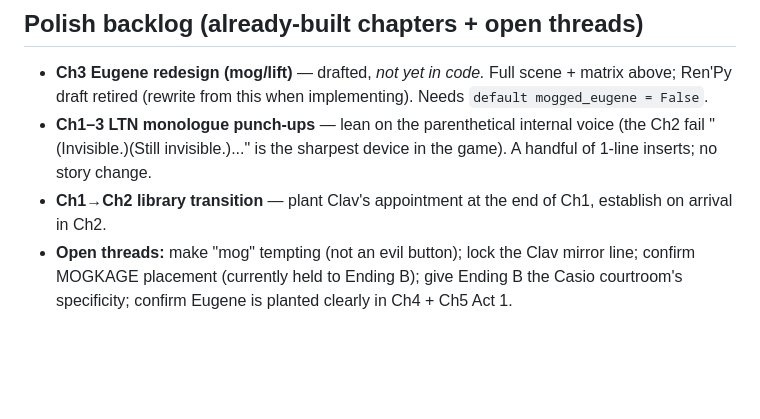
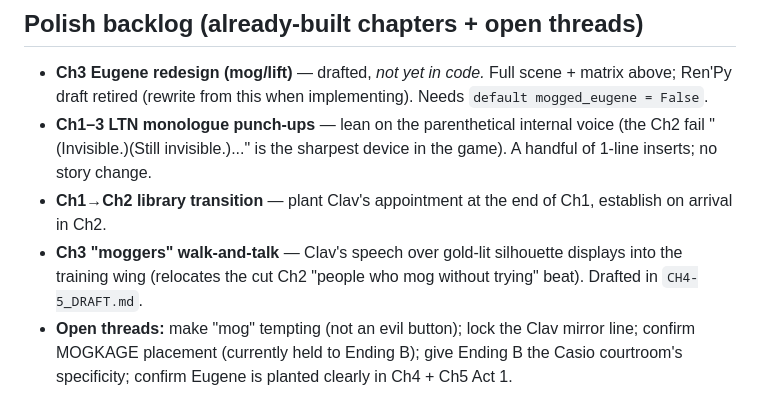
Before and after one commit to Tarzerk/mogmax, a Markdown page: notes/STORY_BIBLE.md, the part around the change. GitHub-like rendering; blank space fills up the shorter version.

```diff
--- a/notes/STORY_BIBLE.md
+++ b/notes/STORY_BIBLE.md
@@ -87,4 +87,5 @@ The arc rhymes with Bully, with one twist: **Clav ≈ Jimmy-who-became-Gary.** H
 - **Ch3 Eugene redesign (mog/lift)** — drafted, *not yet in code.* Full scene + matrix above; Ren'Py draft retired (rewrite from this when implementing). Needs `default mogged_eugene = False`.
 - **Ch1–3 LTN monologue punch-ups** — lean on the parenthetical internal voice (the Ch2 fail "(Invisible.)(Still invisible.)..." is the sharpest device in the game). A handful of 1-line inserts; no story change.
 - **Ch1→Ch2 library transition** — plant Clav's appointment at the end of Ch1, establish on arrival in Ch2.
+- **Ch3 "moggers" walk-and-talk** — Clav's speech over gold-lit silhouette displays into the training wing (relocates the cut Ch2 "people who mog without trying" beat). Drafted in `CH4-5_DRAFT.md`.
 - **Open threads:** make "mog" tempting (not an evil button); lock the Clav mirror line; confirm MOGKAGE placement (currently held to Ending B); give Ending B the Casio courtroom's specificity; confirm Eugene is planted clearly in Ch4 + Ch5 Act 1.
```
Also changed, not shown: notes/CH4-5_DRAFT.md (+25 -0 lines).
